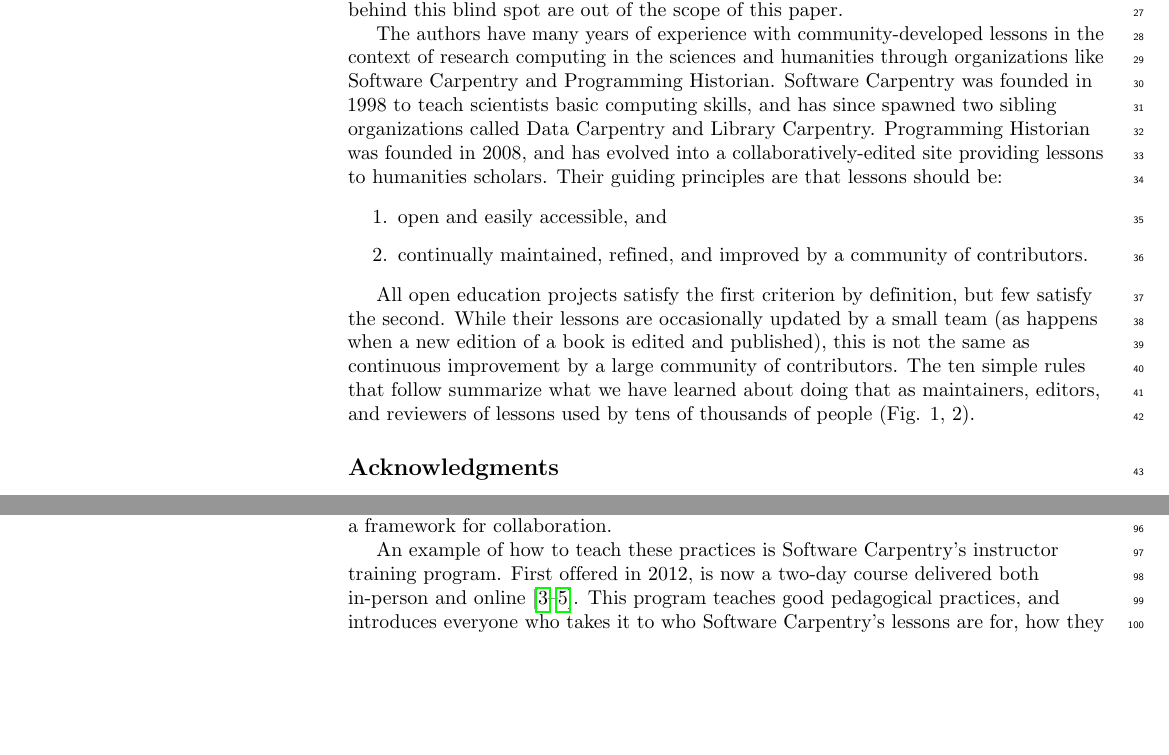
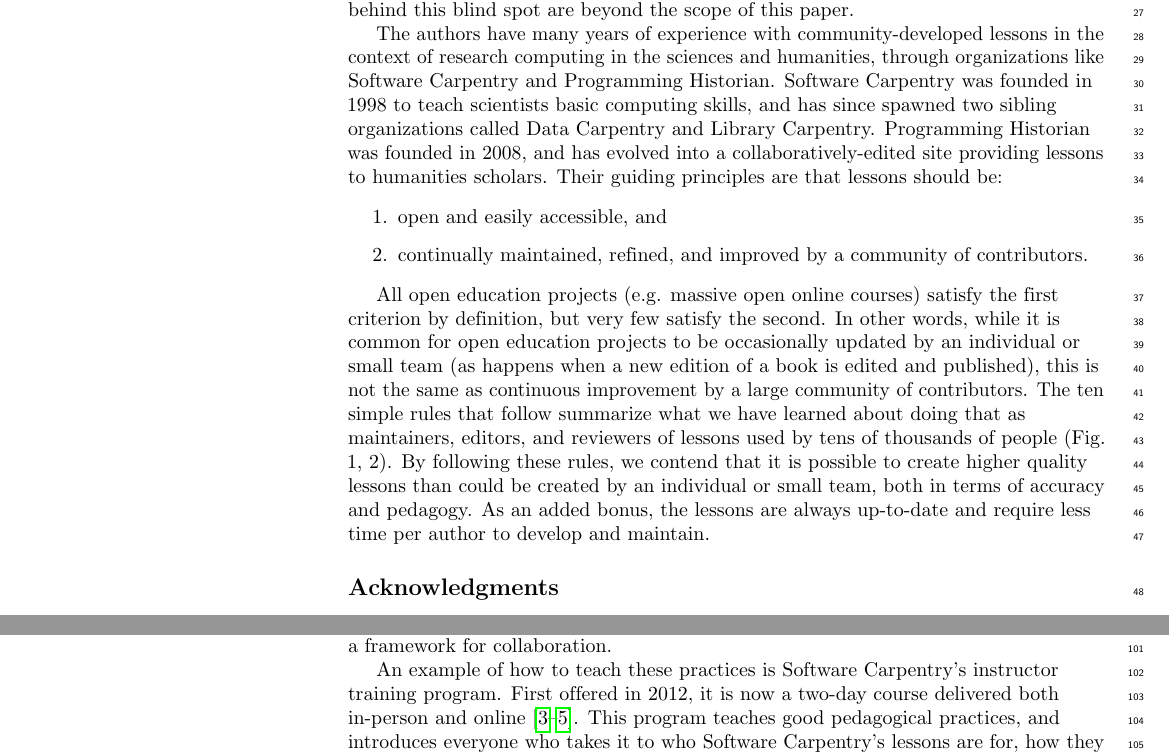
Before and after one commit to swcarpentry/collaborative-lesson-development, a LaTeX document (paper.tex): two parts of pages 2 and 3 of 11, joined at a grey line, cut so that both start at the same text, the shorter picture padded with empty space. Compiled offline with pdfLaTeX.

Commit message:
Added framing

```diff
--- a/paper.tex
+++ b/paper.tex
@@ -282,10 +282,10 @@
 they develop and maintain their course materials in isolation.
 This is curious given that research depends critically on sharing,
 and that most researchers complain about how much time teaching takes away from research,
-but the sociology and psychology behind this blind spot are out of the scope of this paper.
+but the sociology and psychology behind this blind spot are beyond the scope of this paper.
 
 The authors have many years of experience with community-developed lessons
-in the context of research computing in the sciences and humanities
+in the context of research computing in the sciences and humanities,
 through organizations like Software Carpentry and Programming Historian.
 Software Carpentry was founded in 1998 to teach scientists basic computing skills,
 and has since spawned two sibling organizations called Data Carpentry and Library Carpentry.
@@ -304,13 +304,20 @@
 
 \end{enumerate}
 
-All open education projects satisfy the first criterion by definition,
-but few satisfy the second.
-While their lessons are occasionally updated by a small team
+All open education projects (e.g. massive open online courses) satisfy the first criterion by definition,
+but very few satisfy the second.
+In other words,
+while it is common for open education projects to be occasionally updated by an individual or small team
 (as happens when a new edition of a book is edited and published),
 this is not the same as continuous improvement by a large community of contributors.
 The ten simple rules that follow summarize what we have learned about doing that
 as maintainers, editors, and reviewers of lessons used by tens of thousands of people (Fig. 1, 2).
+By following these rules,
+we contend that it is possible to create higher quality lessons
+than could be created by an individual or small team,
+both in terms of accuracy and pedagogy.
+As an added bonus, the lessons are always up-to-date
+and require less time per author to develop and maintain.
 
 \subsection*{Acknowledgments}
 
@@ -419,7 +426,7 @@
 
 An example of how to teach these practices is Software Carpentry's instructor training program.
 First offered in 2012,
-is now a two-day course delivered both in-person and online
+it is now a two-day course delivered both in-person and online
 \cite{lessons-learned,instructor-training,how-to-teach-programming}.
 This program teaches good pedagogical practices,
 and introduces everyone who takes it to who Software Carpentry's lessons are for,
```
